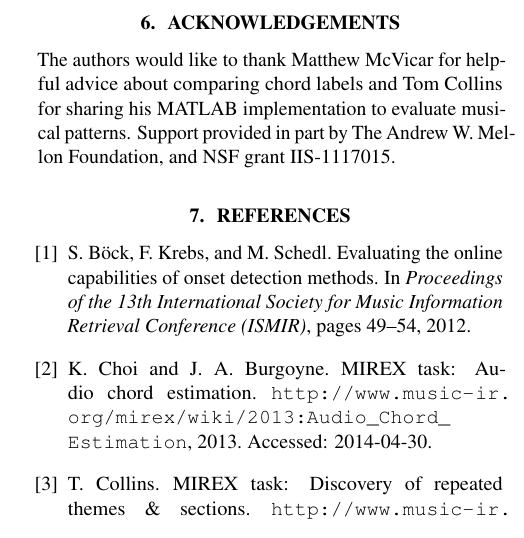
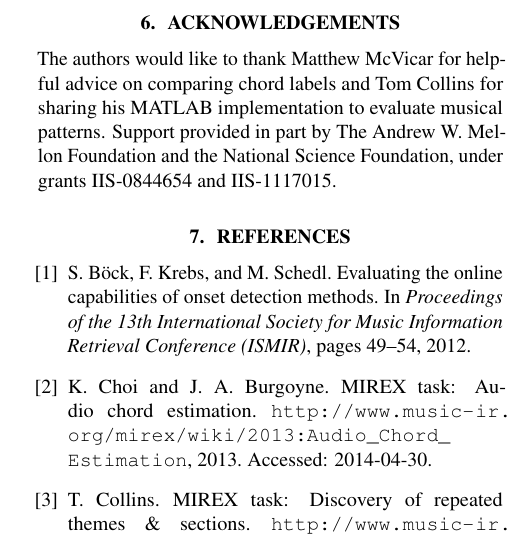
Before and after one commit to craffel/mir_eval-ismir, a LaTeX paper (paper/paper.tex): part of one column of page 6 of 6, cut so that both start at the same text. Compiled offline with pdfLaTeX.

Commit message:
Added EJH funding ack

```diff
--- a/paper/paper.tex
+++ b/paper/paper.tex
@@ -399,8 +399,9 @@ With active community participation, we believe that \mireval{} can ensure that
 
 \section{Acknowledgements}
 
-The authors would like to thank Matthew McVicar for helpful advice about comparing chord labels and Tom Collins
-for sharing his MATLAB implementation to evaluate musical patterns. Support provided in part by The Andrew~W.~Mellon Foundation, and NSF grant IIS-1117015.
+The authors would like to thank Matthew McVicar for helpful advice on comparing chord labels and Tom Collins
+for sharing his MATLAB implementation to evaluate musical patterns.
+Support provided in part by The Andrew~W.~Mellon Foundation and the National Science Foundation, under grants IIS-0844654 and IIS-1117015.
 
 \bibliography{mir_eval}
 
```
Also changed, not shown: paper/paper.pdf.
